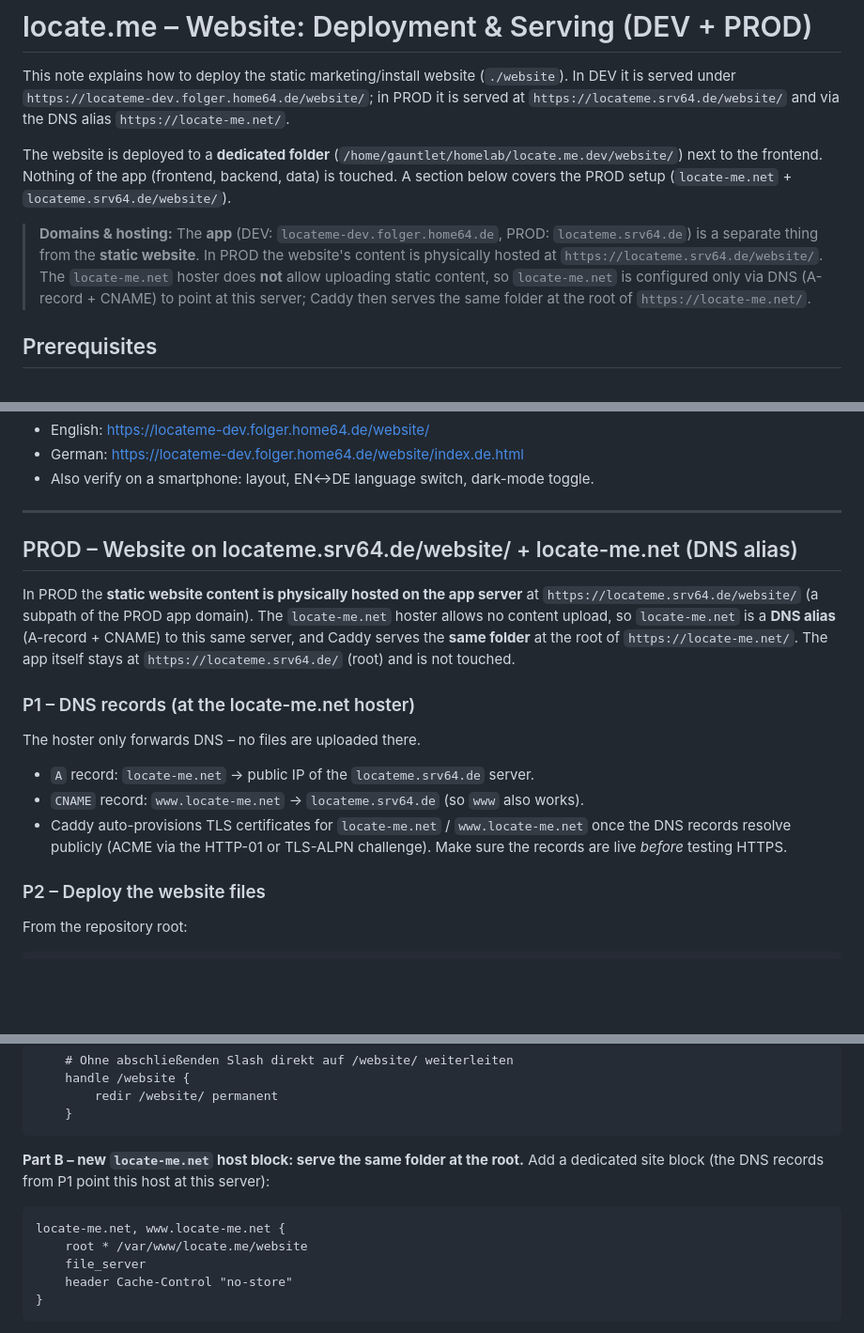
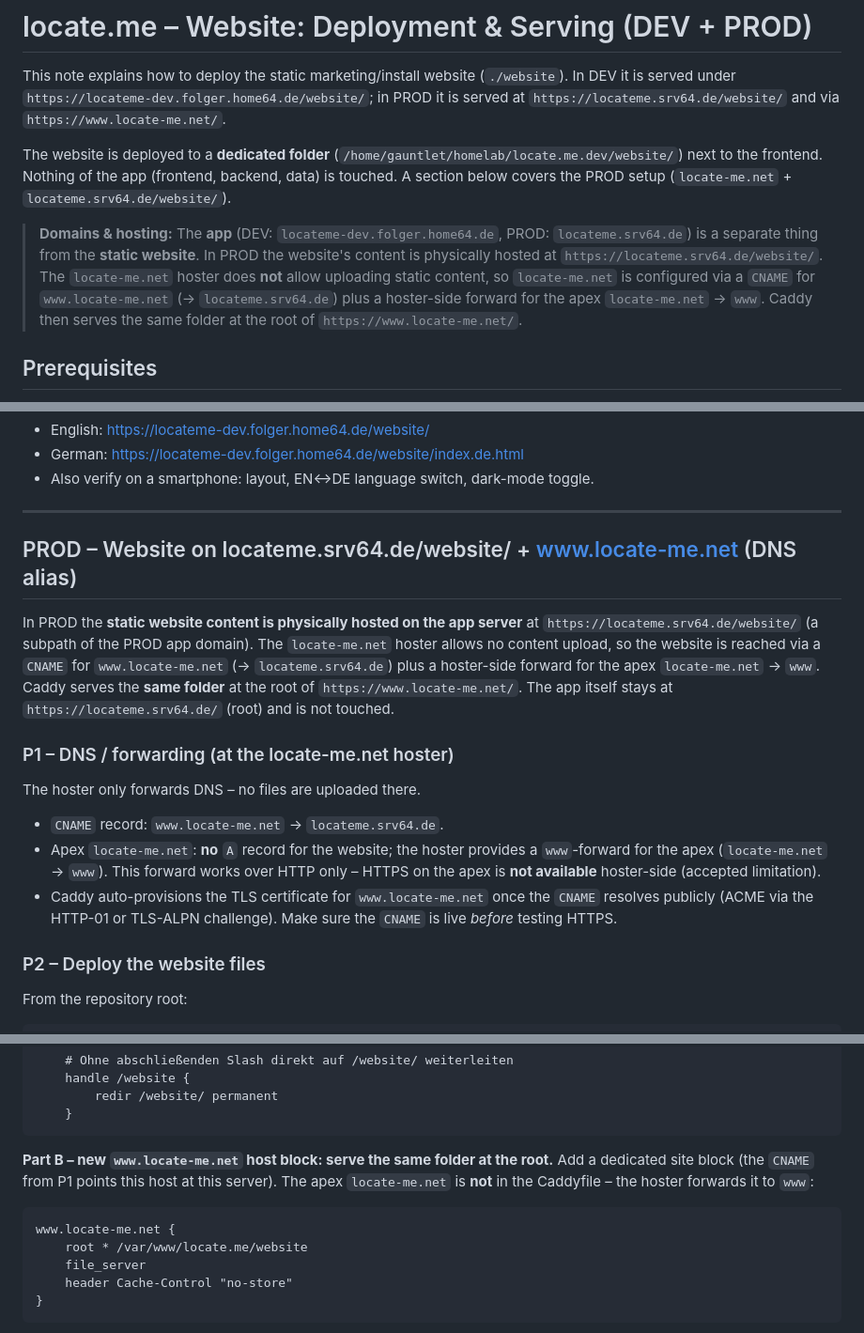
Before and after one commit to g0untlet/locate.me, a Markdown page: docs/deploy-website-note.md, 3 parts joined by grey strips. Shown at 94% size. Drawn GitHub-style; blank space fills up the shorter version.

Commit message:
feat: update deployment documentation to reflect changes in DNS configuration and website alias

````diff
--- a/docs/deploy-website-note.md
+++ b/docs/deploy-website-note.md
@@ -2,8 +2,7 @@
 
 This note explains how to deploy the static marketing/install website (`./website`).
 In DEV it is served under `https://locateme-dev.folger.home64.de/website/`; in PROD it
-is served at `https://locateme.srv64.de/website/` and via the DNS alias
-`https://locate-me.net/`.
+is served at `https://locateme.srv64.de/website/` and via `https://www.locate-me.net/`.
 
 The website is deployed to a **dedicated folder** (`/home/gauntlet/homelab/locate.me.dev/website/`)
 next to the frontend. Nothing of the app (frontend, backend, data) is touched.
@@ -13,8 +12,9 @@ A section below covers the PROD setup (`locate-me.net` + `locateme.srv64.de/webs
 > `locateme.srv64.de`) is a separate thing from the **static website**. In PROD the
 > website's content is physically hosted at `https://locateme.srv64.de/website/`. The
 > `locate-me.net` hoster does **not** allow uploading static content, so `locate-me.net`
-> is configured only via DNS (A-record + CNAME) to point at this server; Caddy then
-> serves the same folder at the root of `https://locate-me.net/`.
+> is configured via a `CNAME` for `www.locate-me.net` (→ `locateme.srv64.de`) plus a
+> hoster-side forward for the apex `locate-me.net` → `www`. Caddy then serves the same
+> folder at the root of `https://www.locate-me.net/`.
 
 ## Prerequisites
 
@@ -114,24 +114,27 @@ docker compose ps
 
 ---
 
-## PROD – Website on locateme.srv64.de/website/ + locate-me.net (DNS alias)
+## PROD – Website on locateme.srv64.de/website/ + www.locate-me.net (DNS alias)
 
 In PROD the **static website content is physically hosted on the app server** at
 `https://locateme.srv64.de/website/` (a subpath of the PROD app domain). The
-`locate-me.net` hoster allows no content upload, so `locate-me.net` is a **DNS alias**
-(A-record + CNAME) to this same server, and Caddy serves the **same folder** at the
-root of `https://locate-me.net/`. The app itself stays at `https://locateme.srv64.de/`
+`locate-me.net` hoster allows no content upload, so the website is reached via a
+`CNAME` for `www.locate-me.net` (→ `locateme.srv64.de`) plus a hoster-side forward for
+the apex `locate-me.net` → `www`. Caddy serves the **same folder** at the root of
+`https://www.locate-me.net/`. The app itself stays at `https://locateme.srv64.de/`
 (root) and is not touched.
 
-### P1 – DNS records (at the locate-me.net hoster)
+### P1 – DNS / forwarding (at the locate-me.net hoster)
 
 The hoster only forwards DNS – no files are uploaded there.
 
-- `A` record: `locate-me.net` → public IP of the `locateme.srv64.de` server.
-- `CNAME` record: `www.locate-me.net` → `locateme.srv64.de` (so `www` also works).
-- Caddy auto-provisions TLS certificates for `locate-me.net` / `www.locate-me.net`
-  once the DNS records resolve publicly (ACME via the HTTP-01 or TLS-ALPN challenge).
-  Make sure the records are live *before* testing HTTPS.
+- `CNAME` record: `www.locate-me.net` → `locateme.srv64.de`.
+- Apex `locate-me.net`: **no** `A` record for the website; the hoster provides a
+  `www`-forward for the apex (`locate-me.net` → `www`). This forward works over HTTP
+  only – HTTPS on the apex is **not available** hoster-side (accepted limitation).
+- Caddy auto-provisions the TLS certificate for `www.locate-me.net` once the `CNAME`
+  resolves publicly (ACME via the HTTP-01 or TLS-ALPN challenge). Make sure the
+  `CNAME` is live *before* testing HTTPS.
 
 ### P2 – Deploy the website files
 
@@ -187,11 +190,12 @@ Insert the following **between** `handle /api* { ... }` and the fallback
     }
 ```
 
-**Part B – new `locate-me.net` host block: serve the same folder at the root.**
-Add a dedicated site block (the DNS records from P1 point this host at this server):
+**Part B – new `www.locate-me.net` host block: serve the same folder at the root.**
+Add a dedicated site block (the `CNAME` from P1 points this host at this server).
+The apex `locate-me.net` is **not** in the Caddyfile – the hoster forwards it to `www`:
 
 ```
-locate-me.net, www.locate-me.net {
+www.locate-me.net {
     root * /var/www/locate.me/website
     file_server
     header Cache-Control "no-store"
````
Also changed, not shown: other parts of docs/deploy-website-note.md (+6 -4 lines).
